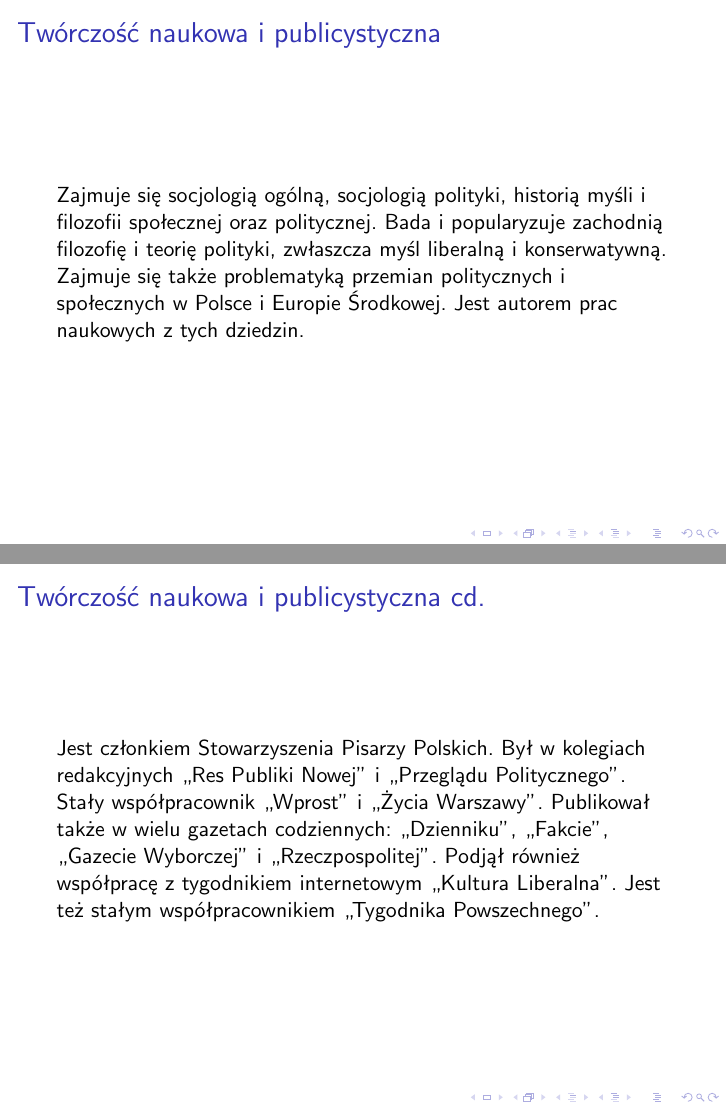
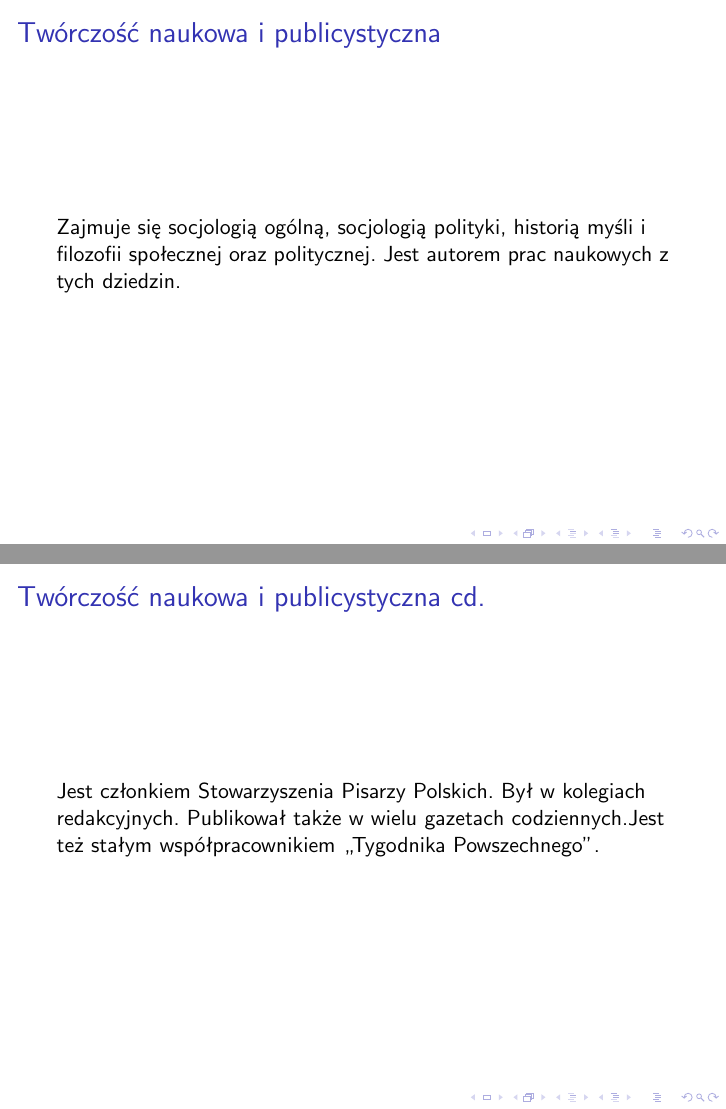
Before and after one commit to Vadner44/ProgUzytkowe, LaTeX slides (latex/prezentacja.tex): pages 8 and 9 of 21 before the commit and pages 8 and 9 of 22 after it, joined at a grey line. Compiled offline with pdfLaTeX.

Commit message:
Dodanie prezentacji

```diff
--- a/latex/prezentacja.tex
+++ b/latex/prezentacja.tex
@@ -33,21 +33,24 @@
 
 \begin{frame}{Życiorys cd.}
 \begin {itemize}
-\item<1> W~1984 uzyskał stopień doktora (na podstawie pracy zatytułowanej Style liberalnego myślenia: anglo-amerykańska myśl polityczna lat czterdziestych i pięćdziesiątych XX~wieku, jego promotorem był profesor Jerzy Szacki). W~2000 został doktorem habilitowanym.
+\item<1> W~1984 uzyskał stopień doktora. W~2000 został doktorem habilitowanym.
 \pause
-\item<2> Jako bezpartyjny kandydat 25~września 2005 został wybrany w okręgu warszawskim z listy Platformy Obywatelskiej do Sejmu V kadencji. W~2007 nie ubiegał się o reelekcję.
-3~października 2011 otrzymał nominację na stanowisko dyrektora Żydowskiego Instytutu Historycznego.
+\item<2>3~października 2011 otrzymał nominację na stanowisko dyrektora Żydowskiego Instytutu Historycznego.
 \item<3> W~2013 otrzymał Nagrodę im. księdza Józefa Tischnera w kategorii „pisarstwo religijne lub filozoficzne” za całokształt twórczości.
 \end {itemize}
 \end {frame}
 
 \section{Twórczość}
 \begin{frame}{Twórczość naukowa i publicystyczna}
-Zajmuje się socjologią ogólną, socjologią polityki, historią myśli i filozofii społecznej oraz politycznej. Bada i popularyzuje zachodnią filozofię i teorię polityki, zwłaszcza myśl liberalną i konserwatywną. Zajmuje się także problematyką przemian politycznych i społecznych w Polsce i Europie Środkowej. Jest autorem prac naukowych z tych dziedzin.
+Zajmuje się socjologią ogólną, socjologią polityki, historią myśli i filozofii społecznej oraz politycznej. Jest autorem prac naukowych z tych dziedzin.
 \end {frame}
 
 \begin{frame}{Twórczość naukowa i publicystyczna cd.}
-Jest członkiem Stowarzyszenia Pisarzy Polskich. Był w kolegiach redakcyjnych „Res Publiki Nowej” i „Przeglądu Politycznego”. Stały współpracownik „Wprost” i „Życia Warszawy”. Publikował także w wielu gazetach codziennych: „Dzienniku”, „Fakcie”, „Gazecie Wyborczej” i „Rzeczpospolitej”. Podjął również współpracę z tygodnikiem internetowym „Kultura Liberalna”. Jest też stałym współpracownikiem „Tygodnika Powszechnego”.
+Jest członkiem Stowarzyszenia Pisarzy Polskich. Był w~kolegiach redakcyjnych. Publikował także w~wielu gazetach codziennych.Jest też stałym współpracownikiem „Tygodnika Powszechnego”.
+\end {frame}
+
+\begin{frame}{Twórczość naukowa i publicystyczna cd.}
+Ponadto efektem jego zainteresowania Biblią jest publikacja książkowa Midrasze: Księga nad Księgami, za którą został nominowany do Nagrody Literackiej Nike~2005.
 \end {frame}
 
 \section{Publikacje}
```
Also changed, not shown: latex/prezentacja.pdf, latex/prezentacja.tex (2 more changed lines).
